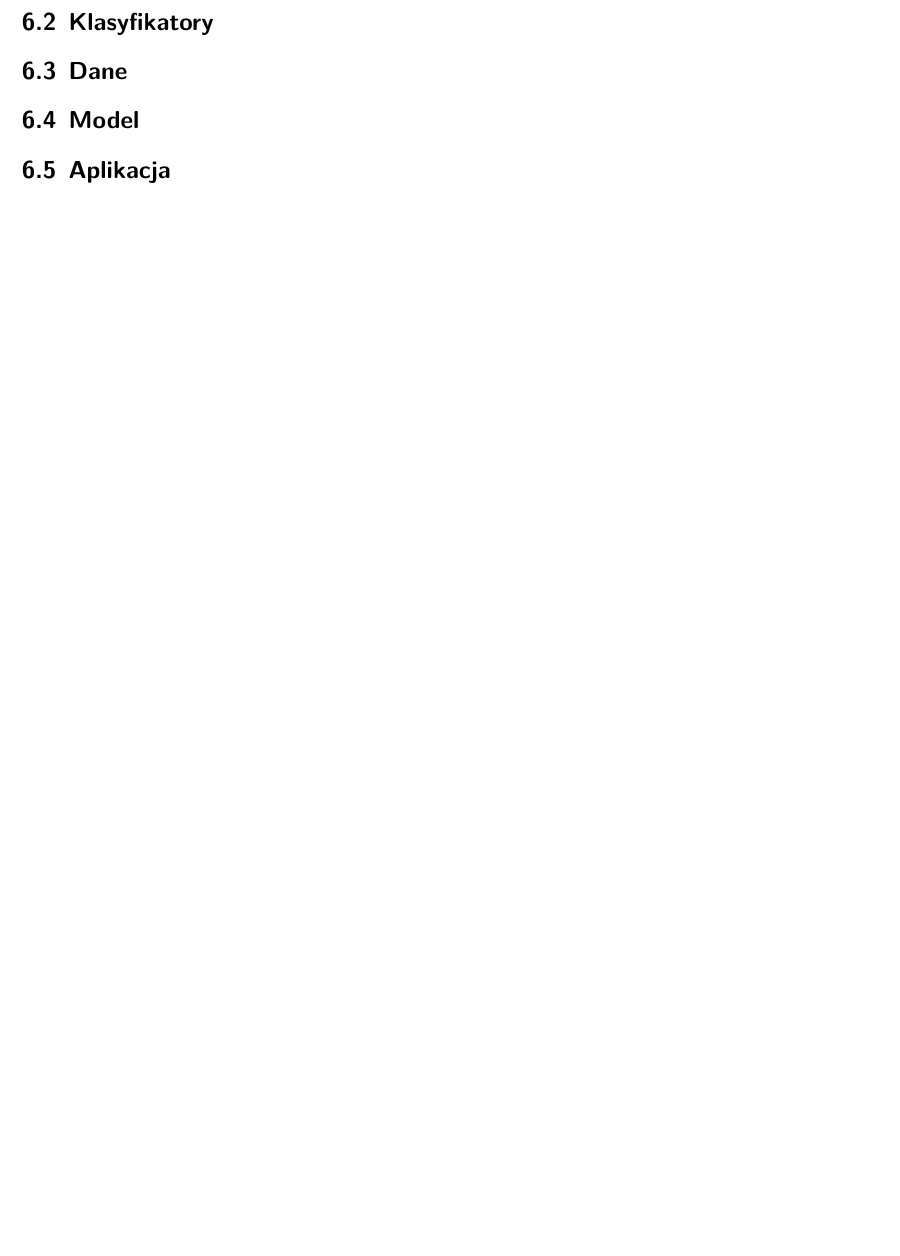
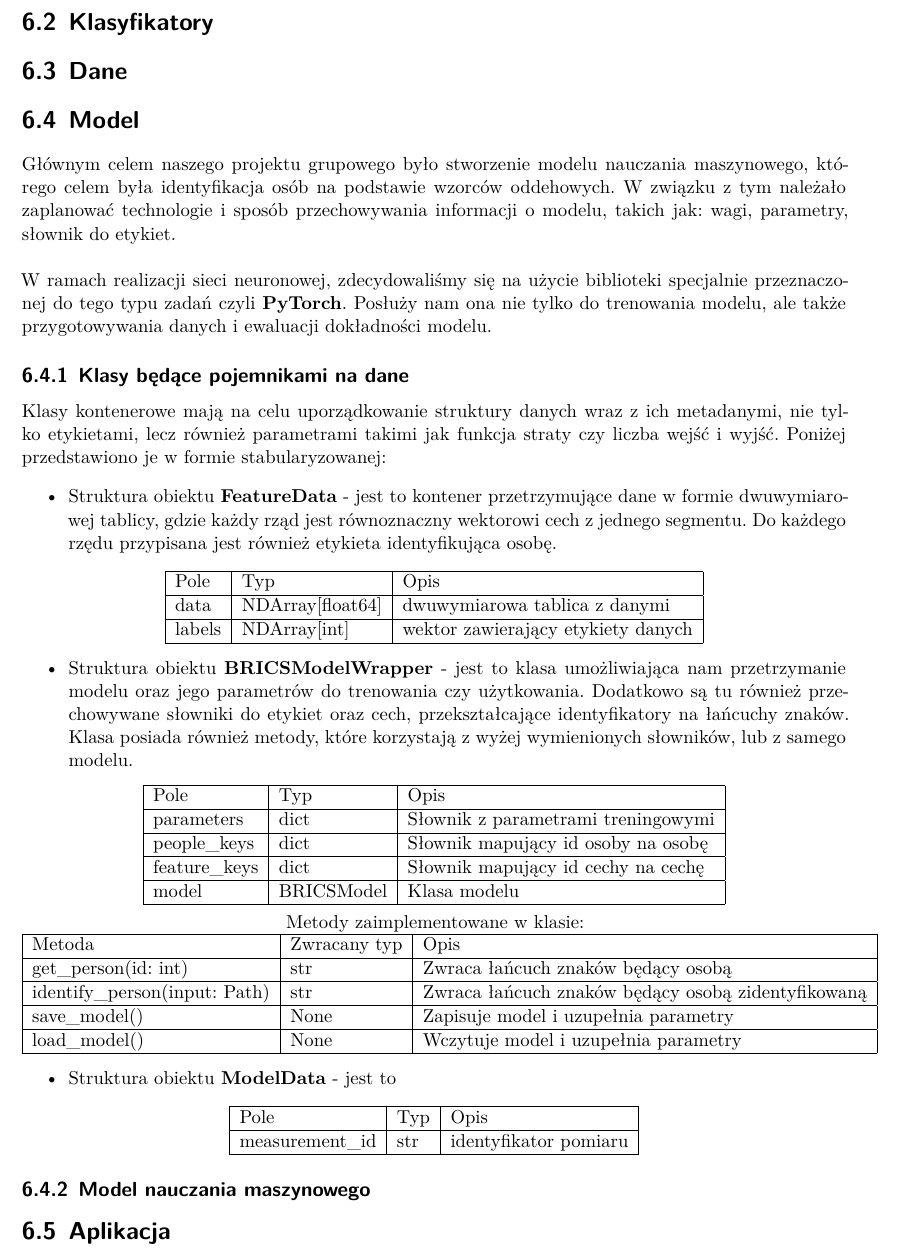
Before and after one commit to BRICScore/documentation, a LaTeX document (DTP.tex, which reads model/model.tex): part of page 30 of 30, cut so that both start at the same text, the shorter picture padded with empty space. Compiled offline with XeLaTeX.

Commit message:
Documented data_containers

```diff
--- a/model/model.tex
+++ b/model/model.tex
@@ -37,5 +37,89 @@ poniższym diagramem pakietów UML:\\
 \section{Dane} %MJ
 
 \section{Model} %JD
+Głównym celem naszego projektu grupowego było stworzenie modelu nauczania maszynowego,
+którego celem była identyfikacja osób na podstawie wzorców oddehowych. W związku z tym należało
+zaplanować technologie i sposób przechowywania informacji o modelu, takich jak: wagi, parametry,
+słownik do etykiet.\\
+\\
+W ramach realizacji sieci neuronowej, zdecydowaliśmy się na użycie biblioteki specjalnie
+przeznaczonej do tego typu zadań czyli \textbf{PyTorch}. Posłuży nam ona nie tylko do trenowania
+modelu, ale także przygotowywania danych i ewaluacji dokładności modelu.
+
+\subsection{Klasy będące pojemnikami na dane}
+Klasy kontenerowe mają na celu uporządkowanie struktury danych wraz z ich metadanymi,
+nie tylko etykietami, lecz również parametrami takimi jak funkcja straty czy liczba wejść i wyjść.
+Poniżej przedstawiono je w formie stabularyzowanej:
+
+\begin{itemize}
+    \item Struktura obiektu \textbf{FeatureData} - jest to kontener przetrzymujące dane w formie
+    dwuwymiarowej tablicy, gdzie każdy rząd jest równoznaczny wektorowi cech z jednego segmentu. Do
+    każdego rzędu przypisana jest również etykieta identyfikująca osobę.
+\end{itemize}
+\begin{center}
+	\begin{tabular}{|l|l|l|}
+		\hline
+		Pole & Typ & Opis \\
+		\hline
+		data & NDArray[float64] & dwuwymiarowa tablica z danymi \\
+		\hline
+        labels & NDArray[int] & wektor zawierający etykiety danych \\
+		\hline
+	\end{tabular}
+\end{center}
+
+\begin{itemize}
+    \item Struktura obiektu \textbf{BRICSModelWrapper} - jest to klasa umożliwiająca nam przetrzymanie
+    modelu oraz jego parametrów do trenowania czy użytkowania. Dodatkowo są tu również przechowywane
+    słowniki do etykiet oraz cech, przekształcające identyfikatory na łańcuchy znaków.
+    Klasa posiada również metody, które korzystają z wyżej wymienionych słowników, lub z samego
+    modelu.
+\end{itemize}
+\begin{center}
+	\begin{tabular}{|l|l|l|}
+		\hline
+		Pole & Typ & Opis \\
+		\hline
+		parameters & dict & Słownik z parametrami treningowymi \\
+		\hline
+        people\_keys & dict & Słownik mapujący id osoby na osobę \\
+		\hline
+        feature\_keys & dict & Słownik mapujący id cechy na cechę \\
+		\hline
+        model & BRICSModel & Klasa modelu \\
+		\hline
+	\end{tabular}
+
+    \medskip Metody zaimplementowane w klasie:
+
+    \begin{tabular}{|l|l|l|}
+		\hline
+		Metoda & Zwracany typ & Opis \\
+		\hline
+		get\_person(id: int) & str & Zwraca łańcuch znaków będący osobą \\
+		\hline
+        identify\_person(input: Path) & str & Zwraca łańcuch znaków będący osobą zidentyfikowaną \\
+		\hline
+        save\_model() & None & Zapisuje model i uzupełnia parametry \\
+		\hline
+        load\_model() & None & Wczytuje model i uzupełnia parametry \\
+		\hline
+	\end{tabular}
+\end{center}
+
+\begin{itemize}
+    \item Struktura obiektu \textbf{ModelData} - jest to
+\end{itemize}
+\begin{center}
+	\begin{tabular}{|l|l|l|}
+		\hline
+		Pole & Typ & Opis \\
+		\hline
+		measurement\_id & str & identyfikator pomiaru \\
+		\hline
+	\end{tabular}
+\end{center}
+
+\subsection{Model nauczania maszynowego}
 
 \section{Aplikacja} %JD
```
Also changed, not shown: DTP.pdf.
